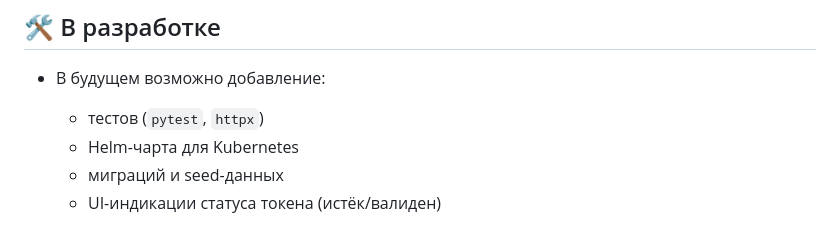
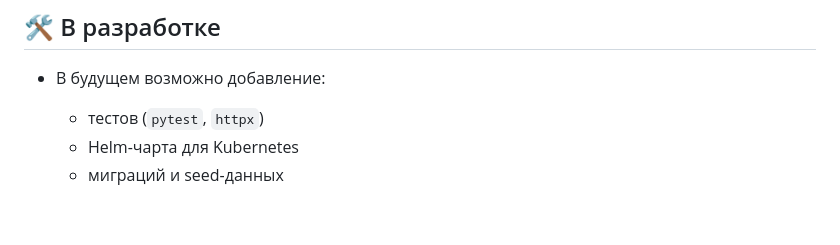
Before and after one commit to log-box/hydraFlowClient, a Markdown page: readme.md, the part around the change. GitHub-like rendering.

```diff
--- a/readme.md
+++ b/readme.md
@@ -141,4 +141,3 @@ SESSION_ACCESS_TOKEN={"identity_id":"DEFAULT"}
   * тестов (`pytest`, `httpx`)
   * Helm-чарта для Kubernetes
   * миграций и seed-данных
-  * UI-индикации статуса токена (истёк/валиден)
```
